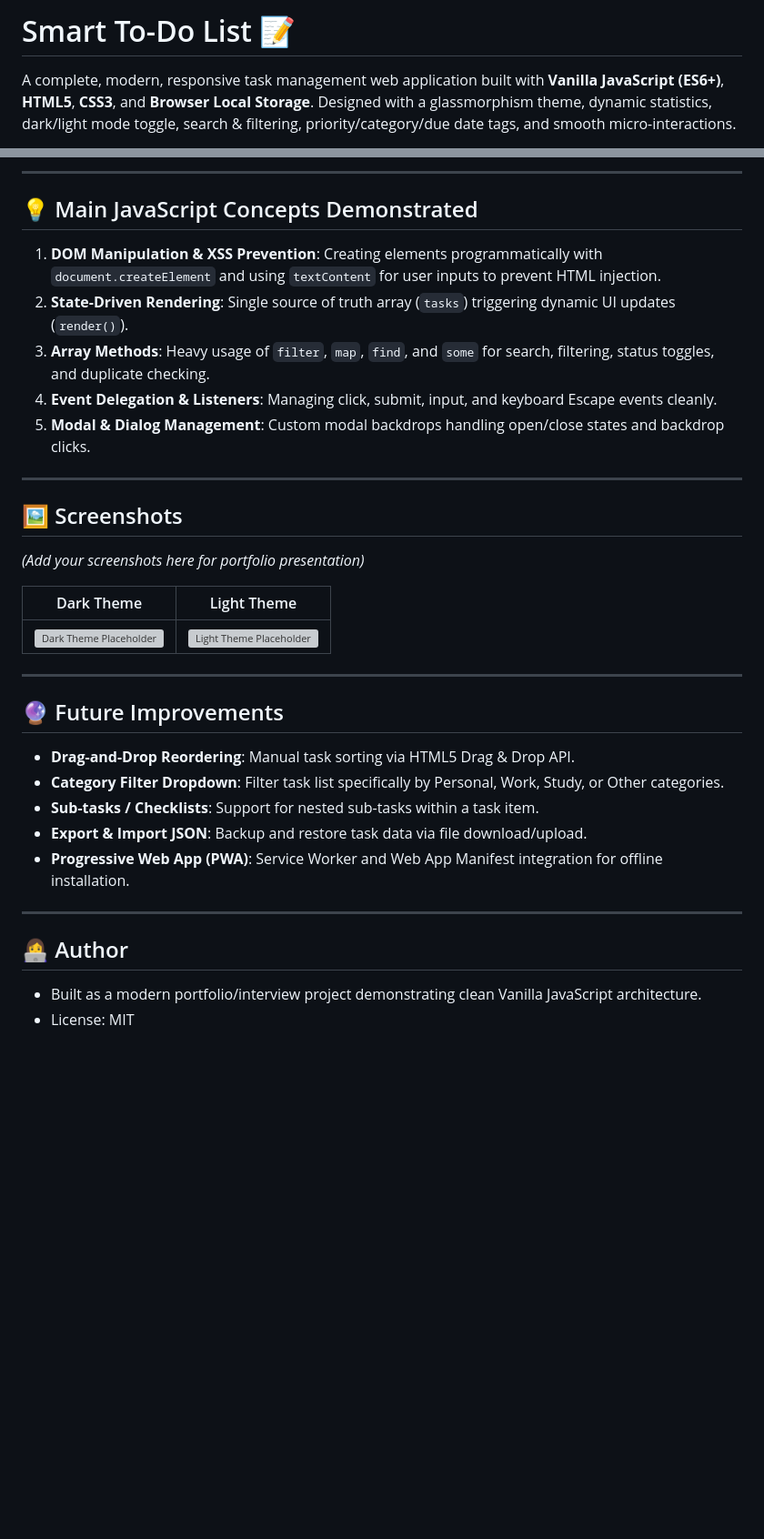
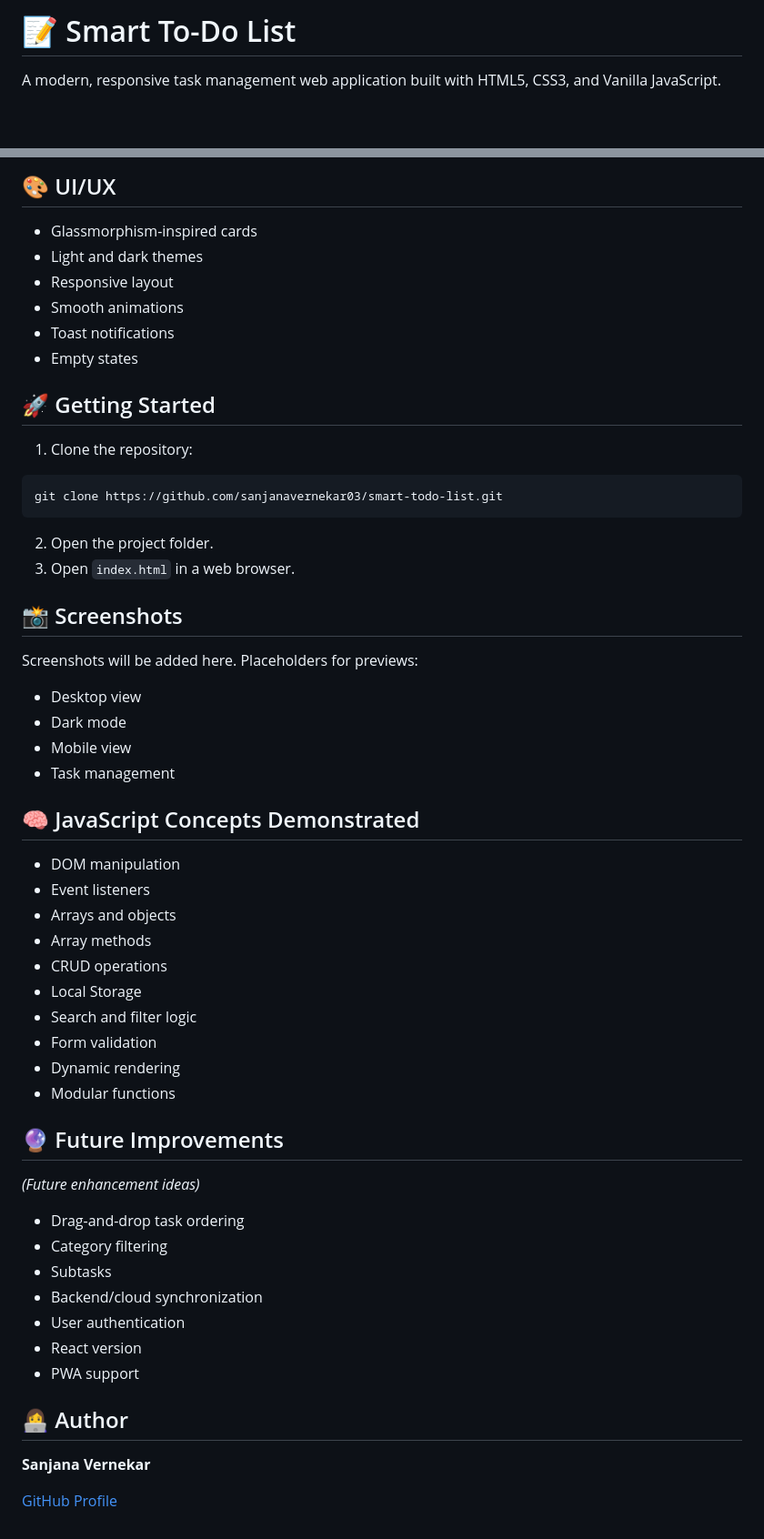
Before and after one commit to sanjanavernekar03/smart-todo-list, a Markdown page: README.md, 2 parts joined by grey strips. Shown at 91% size. Rendered like a GitHub page; blank space fills up the shorter version; grey boxes are pictures that could not be loaded.

Commit message:
Improve project README

````diff
--- a/README.md
+++ b/README.md
@@ -1,4 +1,4 @@
-# Smart To-Do List 📝
+# 📝 Smart To-Do List
 
-A complete, modern, responsive task management web application built with **Vanilla JavaScript (ES6+)**, **HTML5**, **CSS3**, and **Browser Local Storage**. Designed with a glassmorphism theme, dynamic statistics, dark/light mode toggle, search & filtering, priority/category/due date tags, and smooth micro-interactions.
+A modern, responsive task management web application built with HTML5, CSS3, and Vanilla JavaScript.
 
@@ -78,37 +78,56 @@ todo-app/
 
----
+## 🎨 UI/UX
 
-## 💡 Main JavaScript Concepts Demonstrated
+- Glassmorphism-inspired cards
+- Light and dark themes
+- Responsive layout
+- Smooth animations
+- Toast notifications
+- Empty states
 
-1. **DOM Manipulation & XSS Prevention**: Creating elements programmatically with `document.createElement` and using `textContent` for user inputs to prevent HTML injection.
-2. **State-Driven Rendering**: Single source of truth array (`tasks`) triggering dynamic UI updates (`render()`).
-3. **Array Methods**: Heavy usage of `filter`, `map`, `find`, and `some` for search, filtering, status toggles, and duplicate checking.
-4. **Event Delegation & Listeners**: Managing click, submit, input, and keyboard Escape events cleanly.
-5. **Modal & Dialog Management**: Custom modal backdrops handling open/close states and backdrop clicks.
+## 🚀 Getting Started
 
----
+1. Clone the repository:
+```bash
+git clone https://github.com/sanjanavernekar03/smart-todo-list.git
+```
+2. Open the project folder.
+3. Open `index.html` in a web browser.
 
-## 🖼️ Screenshots
+## 📸 Screenshots
 
-*(Add your screenshots here for portfolio presentation)*
+Screenshots will be added here. Placeholders for previews:
+- Desktop view
+- Dark mode
+- Mobile view
+- Task management
 
-| Dark Theme | Light Theme |
-| :---: | :---: |
-| ![Dark Theme Placeholder](https://via.placeholder.com/600x350/0f172a/ffffff?text=Smart+To-Do+Dark+Mode) | ![Light Theme Placeholder](https://via.placeholder.com/600x350/f8fafc/0f172a?text=Smart+To-Do+Light+Mode) |
+## 🧠 JavaScript Concepts Demonstrated
 
----
+- DOM manipulation
+- Event listeners
+- Arrays and objects
+- Array methods
+- CRUD operations
+- Local Storage
+- Search and filter logic
+- Form validation
+- Dynamic rendering
+- Modular functions
 
 ## 🔮 Future Improvements
 
-- **Drag-and-Drop Reordering**: Manual task sorting via HTML5 Drag & Drop API.
-- **Category Filter Dropdown**: Filter task list specifically by Personal, Work, Study, or Other categories.
-- **Sub-tasks / Checklists**: Support for nested sub-tasks within a task item.
-- **Export & Import JSON**: Backup and restore task data via file download/upload.
-- **Progressive Web App (PWA)**: Service Worker and Web App Manifest integration for offline installation.
-
----
+*(Future enhancement ideas)*
+- Drag-and-drop task ordering
+- Category filtering
+- Subtasks
+- Backend/cloud synchronization
+- User authentication
+- React version
+- PWA support
 
 ## 👩‍💻 Author
 
-- Built as a modern portfolio/interview project demonstrating clean Vanilla JavaScript architecture.
-- License: MIT
+**Sanjana Vernekar**
+
+[GitHub Profile](https://github.com/sanjanavernekar03)
````
Also changed, not shown: other parts of README.md (+56 -56 lines).
